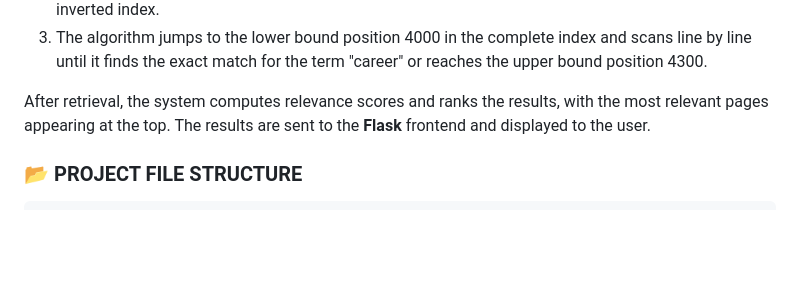
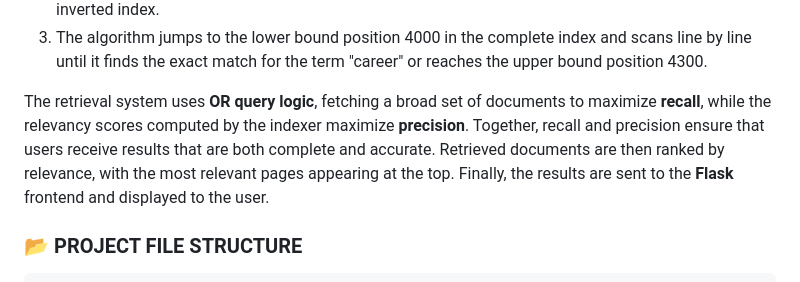
Before and after one commit to ashneetrathore/ZotSearch, a Markdown page: README.md, the part around the change. Drawn GitHub-style; blank space fills up the shorter version.

Commit message:
Added paragraph to readme

````diff
--- a/README.md
+++ b/README.md
@@ -35,7 +35,7 @@ To illustrate how retrieval works, consider the query "career"
 2. The algorithm jumps to the position 100 in the term offset index file and scans line by line until it identifies the two terms in the term offset index that "career" falls between - for example, "cantral" and "carridin". Once these bounding terms are found, scanning terminates because the end position 150 only indicates the maximum possible range to consider. The positions associated with the bounding terms - let's say it's 4000 and 4300 - act as lower and upper bounds for searching in the completed inverted index.
 3. The algorithm jumps to the lower bound position 4000 in the complete index and scans line by line until it finds the exact match for the term "career" or reaches the upper bound position 4300.
 
-After retrieval, the system computes relevance scores and ranks the results, with the most relevant pages appearing at the top. The results are sent to the **Flask** frontend and displayed to the user.
+The retrieval system uses **OR query logic**, fetching a broad set of documents to maximize **recall**, while the relevancy scores computed by the indexer maximize **precision**. Together, recall and precision ensure that users receive results that are both complete and accurate. Retrieved documents are then ranked by relevance, with the most relevant pages appearing at the top. Finally, the results are sent to the **Flask** frontend and displayed to the user.
 
 ### :open_file_folder: PROJECT FILE STRUCTURE
 ```bash
````
